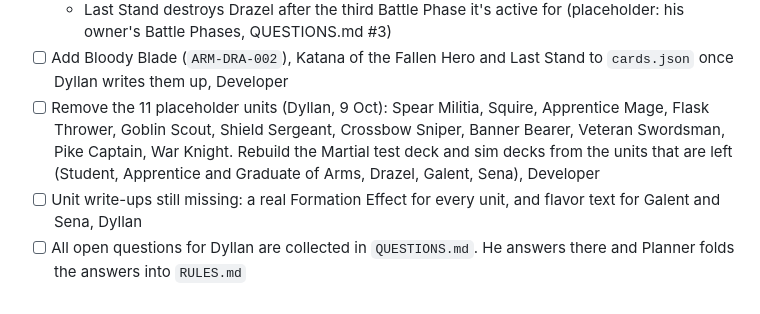
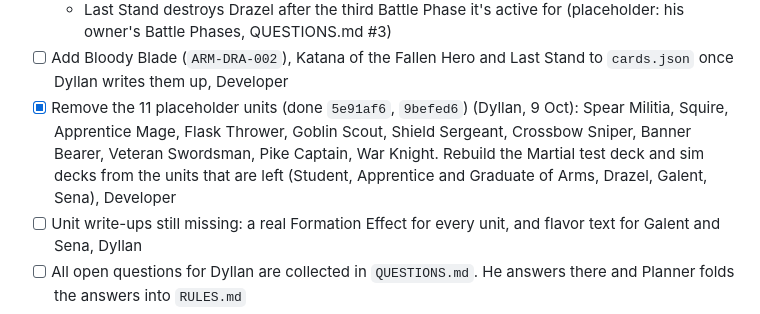
Before and after one commit to demonlord321/Battleokias, a Markdown page: PLAN.md, the part around the change. Drawn GitHub-style.

```diff
--- a/PLAN.md
+++ b/PLAN.md
@@ -84,7 +84,7 @@ Uses the placeholder rules in `RULES.md`; Dyllan refines them as we play.
   - When the Bloody Blade's Last Stand fetches Katana of the Fallen Hero, Drazel's Katana goes to the Grave; Drazel's Katana stays on through promotion to the Bloody Blade and can be equipped to him directly
   - Last Stand destroys Drazel after the third Battle Phase it's active for (placeholder: his owner's Battle Phases, QUESTIONS.md #3)
 - [ ] Add Bloody Blade (`ARM-DRA-002`), Katana of the Fallen Hero and Last Stand to `cards.json` once Dyllan writes them up, Developer
-- [ ] Remove the 11 placeholder units (Dyllan, 9 Oct): Spear Militia, Squire, Apprentice Mage, Flask Thrower, Goblin Scout, Shield Sergeant, Crossbow Sniper, Banner Bearer, Veteran Swordsman, Pike Captain, War Knight. Rebuild the Martial test deck and sim decks from the units that are left (Student, Apprentice and Graduate of Arms, Drazel, Galent, Sena), Developer
+- [x] Remove the 11 placeholder units (done `5e91af6`, `9befed6`) (Dyllan, 9 Oct): Spear Militia, Squire, Apprentice Mage, Flask Thrower, Goblin Scout, Shield Sergeant, Crossbow Sniper, Banner Bearer, Veteran Swordsman, Pike Captain, War Knight. Rebuild the Martial test deck and sim decks from the units that are left (Student, Apprentice and Graduate of Arms, Drazel, Galent, Sena), Developer
 - [ ] Unit write-ups still missing: a real Formation Effect for every unit, and flavor text for Galent and Sena, Dyllan
 - [ ] All open questions for Dyllan are collected in `QUESTIONS.md`. He answers there and Planner folds the answers into `RULES.md`
 - [ ] Dyllan playtests and replaces placeholder rules, Planner updates `RULES.md`
```
Also changed, not shown: QUESTIONS.md (+7 -2 lines).
